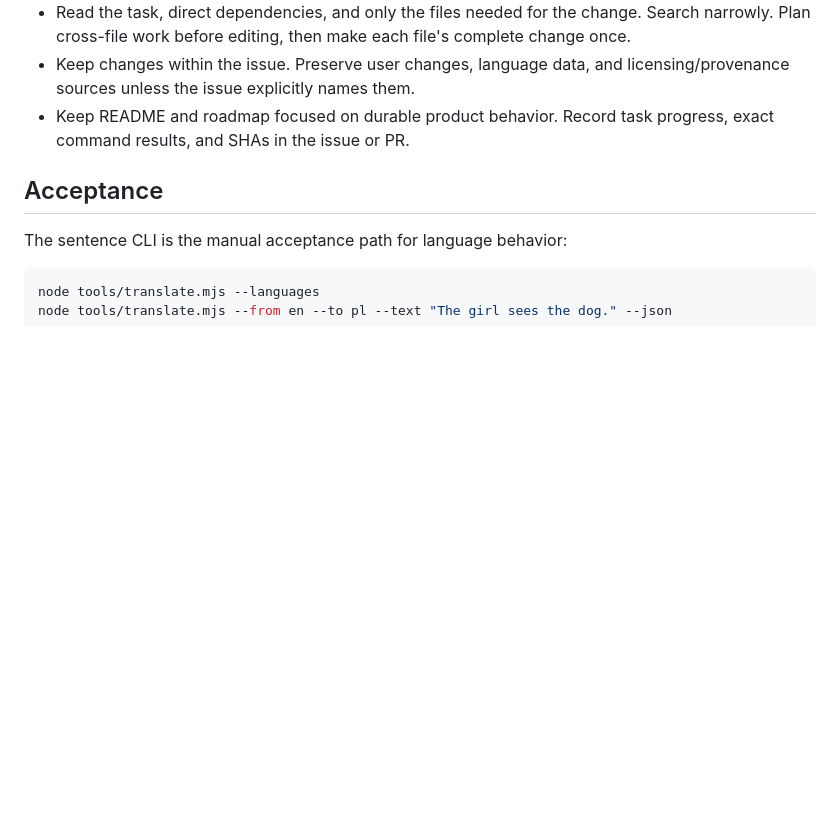
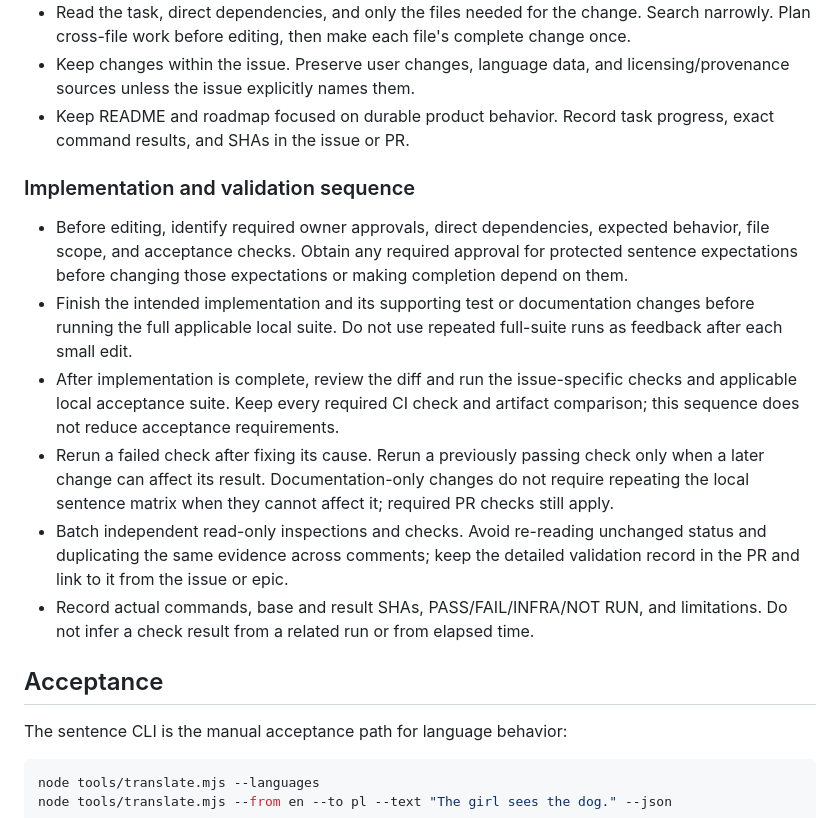
Before and after one commit to clickbytes/flexLingua, a Markdown page: AGENTS.md, the part around the change. GitHub-like rendering; blank space fills up the shorter version.

Commit message:
docs: clarify implementation validation sequence (#572) (#573)

```diff
--- a/AGENTS.md
+++ b/AGENTS.md
@@ -57,6 +57,15 @@ Do not add TypeScript, compatibility adapters, old language paths, unit-test sui
 - Keep changes within the issue. Preserve user changes, language data, and licensing/provenance sources unless the issue explicitly names them.
 - Keep README and roadmap focused on durable product behavior. Record task progress, exact command results, and SHAs in the issue or PR.
 
+### Implementation and validation sequence
+
+- Before editing, identify required owner approvals, direct dependencies, expected behavior, file scope, and acceptance checks. Obtain any required approval for protected sentence expectations before changing those expectations or making completion depend on them.
+- Finish the intended implementation and its supporting test or documentation changes before running the full applicable local suite. Do not use repeated full-suite runs as feedback after each small edit.
+- After implementation is complete, review the diff and run the issue-specific checks and applicable local acceptance suite. Keep every required CI check and artifact comparison; this sequence does not reduce acceptance requirements.
+- Rerun a failed check after fixing its cause. Rerun a previously passing check only when a later change can affect its result. Documentation-only changes do not require repeating the local sentence matrix when they cannot affect it; required PR checks still apply.
+- Batch independent read-only inspections and checks. Avoid re-reading unchanged status and duplicating the same evidence across comments; keep the detailed validation record in the PR and link to it from the issue or epic.
+- Record actual commands, base and result SHAs, PASS/FAIL/INFRA/NOT RUN, and limitations. Do not infer a check result from a related run or from elapsed time.
+
 ## Acceptance
 
 The sentence CLI is the manual acceptance path for language behavior:
```
